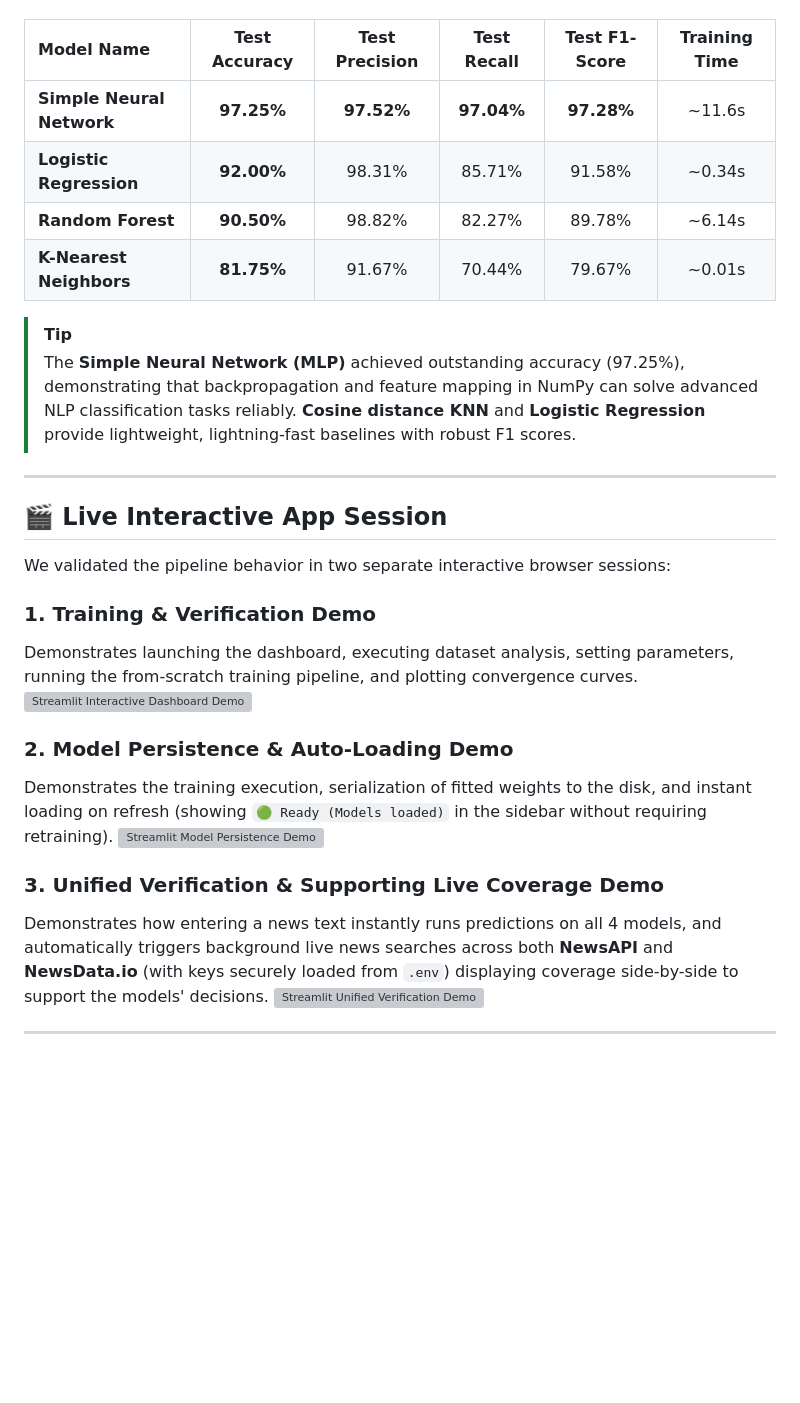
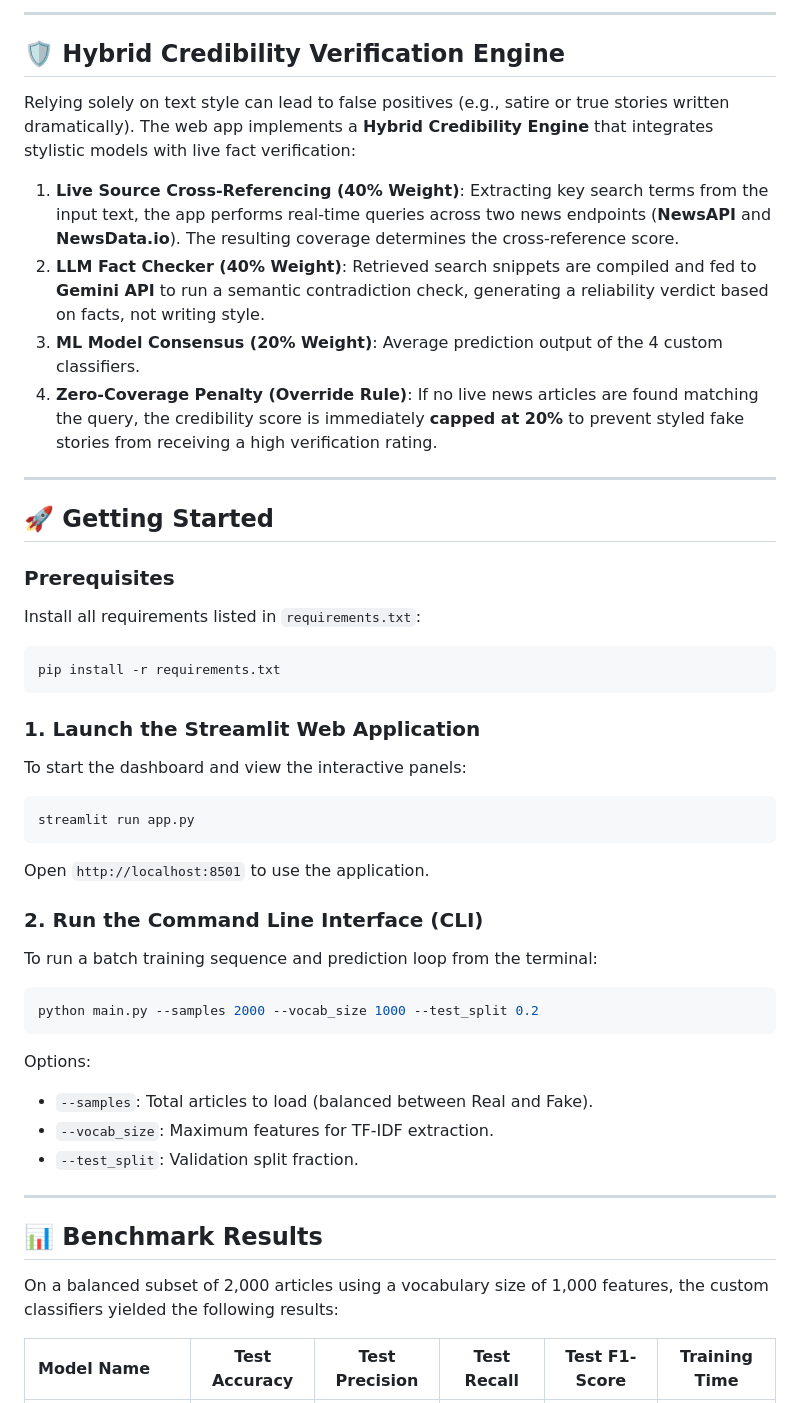
Before and after one commit to rohitkorpal/VerifyNet-fake-news-checker, a Markdown page: README.md, the part around one of its changes. Drawn GitHub-style; blank space fills up the shorter version; grey boxes are pictures that could not be loaded.

````diff
--- a/README.md
+++ b/README.md
@@ -31,32 +104,46 @@ During our validation run, the custom models yielded the following test metrics
+---
+
+## 🛡️ Hybrid Credibility Verification Engine
+
+Relying solely on text style can lead to false positives (e.g., satire or true stories written dramatically). The web app implements a **Hybrid Credibility Engine** that integrates stylistic models with live fact verification:
+
+1. **Live Source Cross-Referencing (40% Weight)**: Extracting key search terms from the input text, the app performs real-time queries across two news endpoints (**NewsAPI** and **NewsData.io**). The resulting coverage determines the cross-reference score.
+2. **LLM Fact Checker (40% Weight)**: Retrieved search snippets are compiled and fed to **Gemini API** to run a semantic contradiction check, generating a reliability verdict based on facts, not writing style.
+3. **ML Model Consensus (20% Weight)**: Average prediction output of the 4 custom classifiers.
+4. **Zero-Coverage Penalty (Override Rule)**: If no live news articles are found matching the query, the credibility score is immediately **capped at 20%** to prevent styled fake stories from receiving a high verification rating.
+
+---
+
+## 🚀 Getting Started
+
+### Prerequisites
+Install all requirements listed in `requirements.txt`:
+```bash
+pip install -r requirements.txt
+```
+
+### 1. Launch the Streamlit Web Application
+To start the dashboard and view the interactive panels:
+```bash
+streamlit run app.py
+```
+Open `http://localhost:8501` to use the application.
+
+### 2. Run the Command Line Interface (CLI)
+To run a batch training sequence and prediction loop from the terminal:
+```bash
+python main.py --samples 2000 --vocab_size 1000 --test_split 0.2
+```
+Options:
+- `--samples`: Total articles to load (balanced between Real and Fake).
+- `--vocab_size`: Maximum features for TF-IDF extraction.
+- `--test_split`: Validation split fraction.
+
+---
+
+## 📊 Benchmark Results
+
+On a balanced subset of 2,000 articles using a vocabulary size of 1,000 features, the custom classifiers yielded the following results:
 
 | Model Name | Test Accuracy | Test Precision | Test Recall | Test F1-Score | Training Time |
 | :--- | :---: | :---: | :---: | :---: | :---: |
-| **Simple Neural Network** | **97.25%** | **97.52%** | **97.04%** | **97.28%** | ~11.6s |
-| **Logistic Regression** | **92.00%** | 98.31% | 85.71% | 91.58% | ~0.34s |
-| **Random Forest** | **90.50%** | 98.82% | 82.27% | 89.78% | ~6.14s |
-| **K-Nearest Neighbors** | **81.75%** | 91.67% | 70.44% | 79.67% | ~0.01s |
-
-> [!TIP]
-> The **Simple Neural Network (MLP)** achieved outstanding accuracy (97.25%), demonstrating that backpropagation and feature mapping in NumPy can solve advanced NLP classification tasks reliably.
-> **Cosine distance KNN** and **Logistic Regression** provide lightweight, lightning-fast baselines with robust F1 scores.
-
----
-
-## 🎬 Live Interactive App Session
-
-We validated the pipeline behavior in two separate interactive browser sessions:
-
-### 1. Training & Verification Demo
-Demonstrates launching the dashboard, executing dataset analysis, setting parameters, running the from-scratch training pipeline, and plotting convergence curves.
-![Streamlit Interactive Dashboard Demo](C:\Users\ROHIT\.gemini\antigravity-ide\brain\72b71f91-04f1-40dc-8dc0-94ad7e4a0679\streamlit_interactive_test_1782840996343.webp)
-
-### 2. Model Persistence & Auto-Loading Demo
-Demonstrates the training execution, serialization of fitted weights to the disk, and instant loading on refresh (showing `🟢 Ready (Models loaded)` in the sidebar without requiring retraining).
-![Streamlit Model Persistence Demo](C:\Users\ROHIT\.gemini\antigravity-ide\brain\72b71f91-04f1-40dc-8dc0-94ad7e4a0679\streamlit_state_test_1782842779440.webp)
-
-### 3. Unified Verification & Supporting Live Coverage Demo
-Demonstrates how entering a news text instantly runs predictions on all 4 models, and automatically triggers background live news searches across both **NewsAPI** and **NewsData.io** (with keys securely loaded from `.env`) displaying coverage side-by-side to support the models' decisions.
-![Streamlit Unified Verification Demo](C:\Users\ROHIT\.gemini\antigravity-ide\brain\72b71f91-04f1-40dc-8dc0-94ad7e4a0679\unified_predictor_1782845940622.webp)
-
----
-
````
Also changed, not shown: other parts of README.md (+96 -50 lines).
